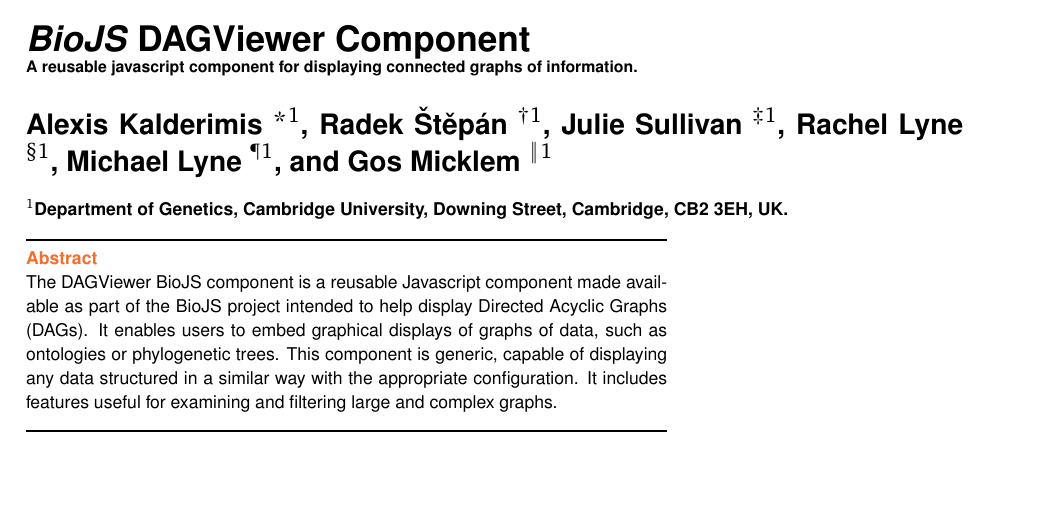
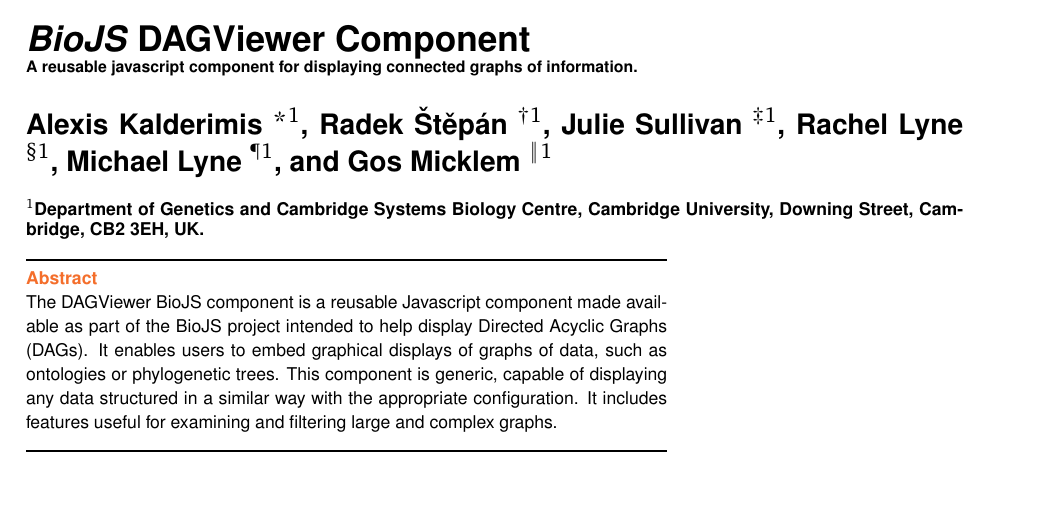
Before and after one commit to alexkalderimis/biojs-dagviewer-paper, a LaTeX paper (main.tex): part of page 1 of 5, cut so that both start at the same text. Compiled offline with pdfLaTeX.

Commit message:
Set Gos as corresponding author.

```diff
--- a/main.tex
+++ b/main.tex
@@ -54,13 +54,13 @@
 \small{A reusable javascript component for displaying connected graphs of information.}
 }
 
-\author[1]{Alexis Kalderimis \thanks{alex@intermine.org - corresponding author}}
+\author[1]{Alexis Kalderimis \thanks{alex@intermine.org}}
 \author[1]{Radek Štěpán \thanks{radek@intermine.org}}
 \author[1]{Julie Sullivan \thanks{julie@flymine.org}}
 \author[1]{Rachel Lyne \thanks{rachel@flymine.org}}
 \author[1]{Michael Lyne \thanks{mike@intermine.org}}
-\author[1]{Gos Micklem \thanks{g.micklem@gen.cam.ac.uk}}
-\affil[1]{Department of Genetics, Cambridge University, Downing Street, Cambridge, CB2 3EH, UK.}
+\author[1]{Gos Micklem \thanks{g.micklem@gen.cam.ac.uk - corresponding author}}
+\affil[1]{Department of Genetics and Cambridge Systems Biology Centre, Cambridge University, Downing Street, Cambridge, CB2 3EH, UK.}
 
 \maketitle
 \thispagestyle{fancy}
```
